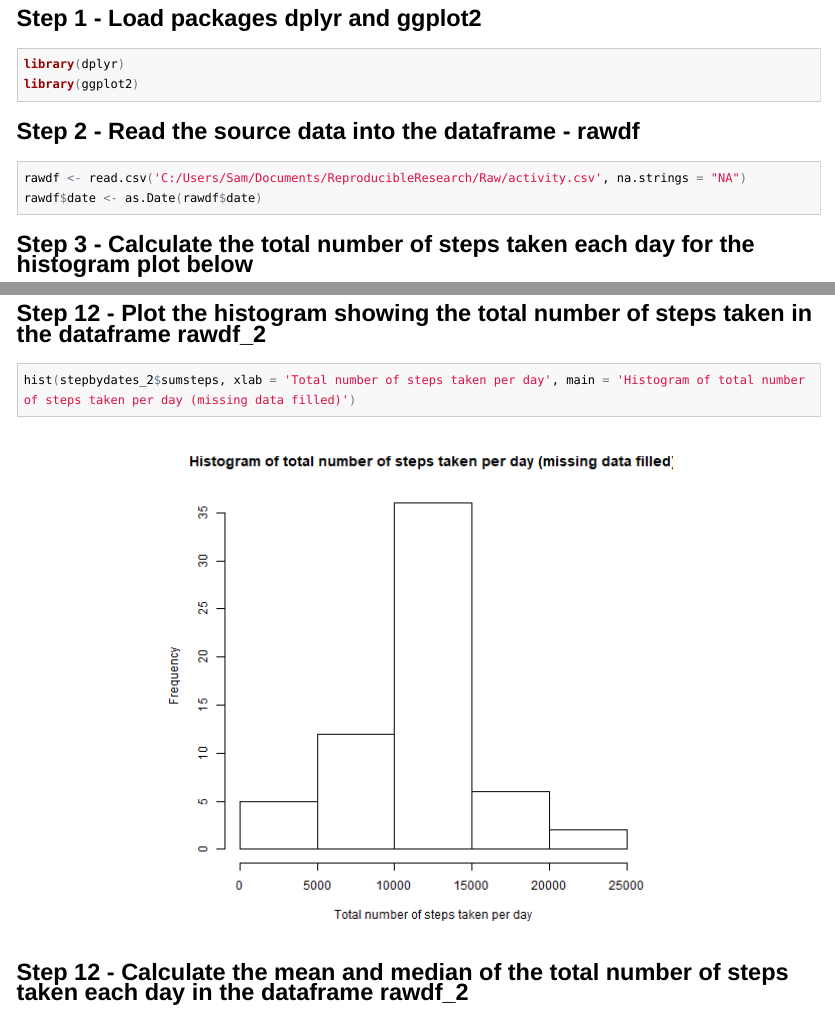
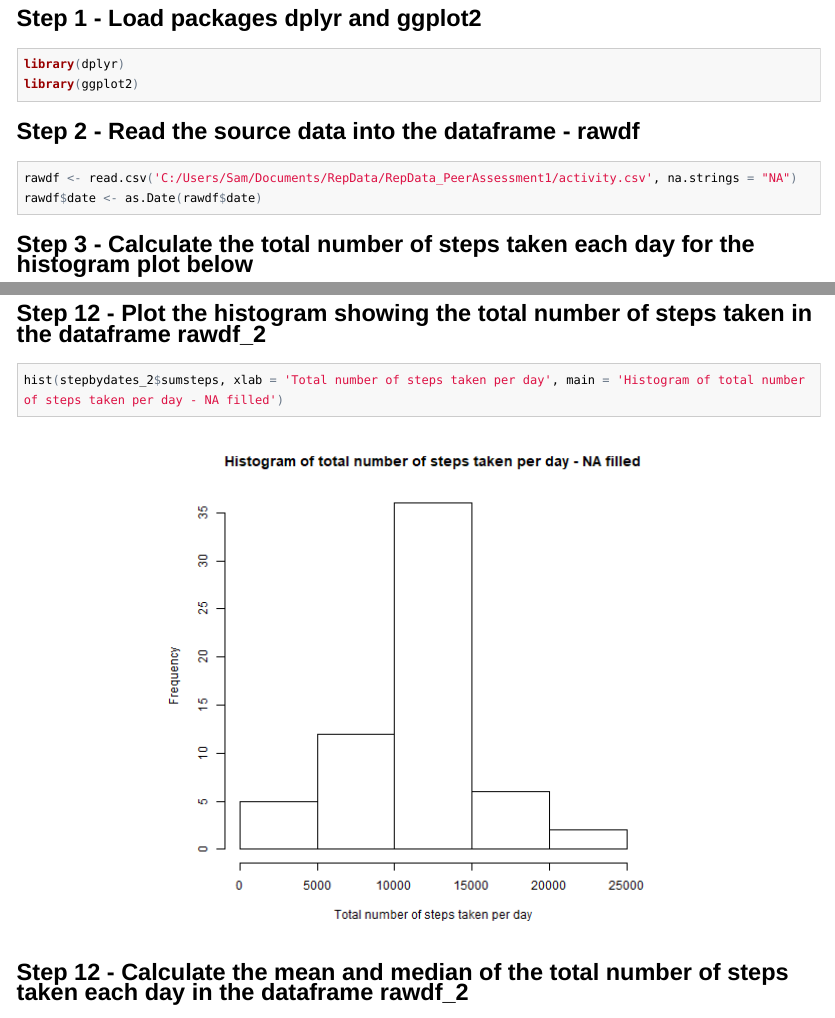
Before and after one commit to samsam1999/RepData_PeerAssessment1, an R Markdown document (PA1_template.Rmd): the page in a window 1100 px wide, from 60 px down, and a second part further down, joined at a grey line. The pictures show the output file PA1_template.html that the author committed with the source, opened offline; long lines of code are wrapped.

Commit message:
Rep Data Peer Assessment 1

````diff
--- a/PA1_template.Rmd
+++ b/PA1_template.Rmd
@@ -10,7 +10,7 @@ library(ggplot2)
 ## Step 2 - Read the source data into the dataframe - rawdf
 
 ```{r Read_Source_Data, echo=TRUE}
-rawdf <- read.csv('C:/Users/Sam/Documents/ReproducibleResearch/Raw/activity.csv', na.strings = "NA")
+rawdf <- read.csv('C:/Users/Sam/Documents/RepData/RepData_PeerAssessment1/activity.csv', na.strings = "NA")
 rawdf$date <- as.Date(rawdf$date)
 ```
 
@@ -79,7 +79,7 @@ stepbydates_2 <- group_by(rawdf_2, date) %>% summarise(sumsteps = sum(steps))
 ## Step 12 - Plot the histogram showing the total number of steps taken in the dataframe rawdf_2
 
 ```{r Histogram_Total_Steps_NoMissing, echo=TRUE}
-hist(stepbydates_2$sumsteps, xlab = 'Total number of steps taken per day', main = 'Histogram of total number of steps taken per day (missing data filled)')
+hist(stepbydates_2$sumsteps, xlab = 'Total number of steps taken per day', main = 'Histogram of total number of steps taken per day - NA filled')
 ```
 
 ## Step 12 - Calculate the mean and median of the total number of steps taken each day in the dataframe rawdf_2
````
Also changed, not shown: PA1_template.html, PA1_template.md, figure/Histogram_Total_Steps_NoMissing-1.png.
